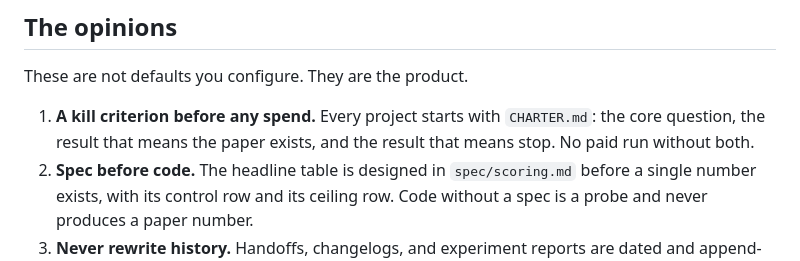
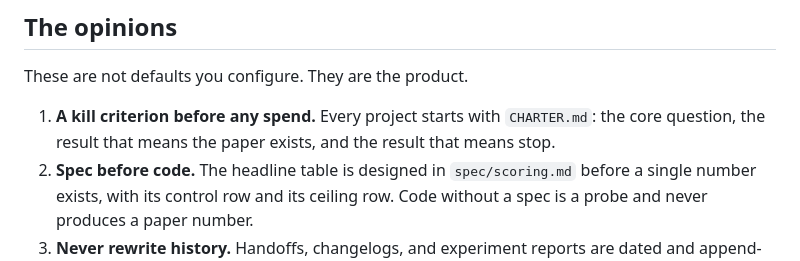
Before and after one commit to Vein05/rharness, a Markdown page: README.md, the part around the change. GitHub-like rendering.

Commit message:
README: drop the paid-run sentence from opinion 1
Claude-Session: https://claude.ai/code/session_01C7HYVR4WhZWBgXk8wVTDwF

```diff
--- a/README.md
+++ b/README.md
@@ -24,7 +24,7 @@ These are not defaults you configure. They are the product.
 
 1. **A kill criterion before any spend.** Every project starts with
    `CHARTER.md`: the core question, the result that means the paper exists,
-   and the result that means stop. No paid run without both.
+   and the result that means stop.
 2. **Spec before code.** The headline table is designed in `spec/scoring.md`
    before a single number exists, with its control row and its ceiling row.
    Code without a spec is a probe and never produces a paper number.
```
